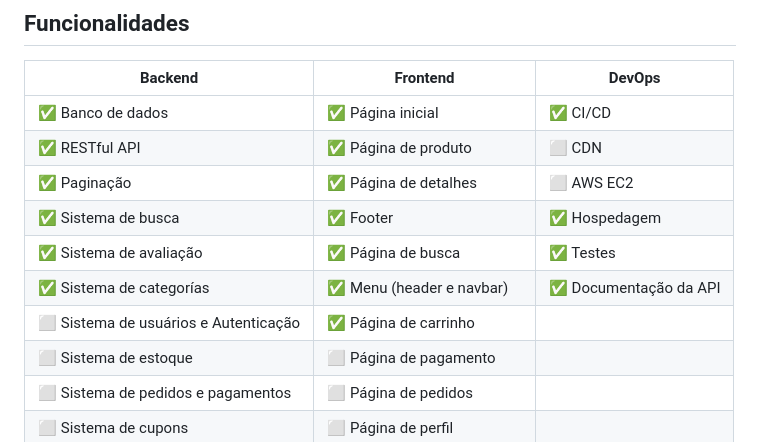
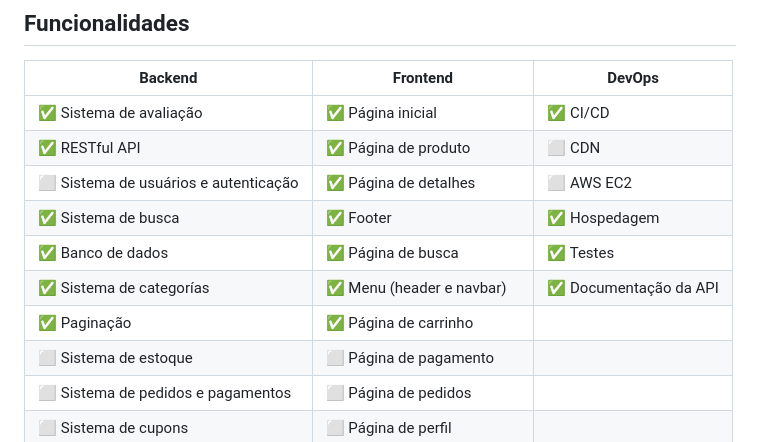
Before and after one commit to micaelmz/you-shop, a Markdown page: README.md, the part around the change. Drawn GitHub-style.

```diff
--- a/README.md
+++ b/README.md
@@ -17,13 +17,13 @@ pip install -r requirements.txt
 
 | Backend                              | Frontend                  | DevOps                |
 |--------------------------------------|---------------------------|-----------------------|
-| ✅ Banco de dados                     | ✅ Página inicial          | ✅ CI/CD               |
+| ✅ Sistema de avaliação               | ✅ Página inicial          | ✅ CI/CD               |
 | ✅ RESTful API                        | ✅ Página de produto       | ⬜ CDN                 |
-| ✅ Paginação                          | ✅ Página de detalhes      | ⬜ AWS EC2             |
+| ⬜ Sistema de usuários e autenticação | ✅ Página de detalhes      | ⬜ AWS EC2             |
 | ✅ Sistema de busca                   | ✅ Footer                  | ✅ Hospedagem          |
-| ✅ Sistema de avaliação               | ✅ Página de busca         | ✅ Testes              |
+| ✅ Banco de dados                     | ✅ Página de busca         | ✅ Testes              |
 | ✅ Sistema de categorías              | ✅ Menu (header e navbar)  | ✅ Documentação da API |
-| ⬜ Sistema de usuários e Autenticação | ✅ Página de carrinho      |                       |
+| ✅ Paginação                          | ✅ Página de carrinho      |                       |
 | ⬜ Sistema de estoque                 | ⬜ Página de pagamento     |                       |
 | ⬜ Sistema de pedidos e pagamentos    | ⬜ Página de pedidos       |                       |
 | ⬜ Sistema de cupons                  | ⬜ Página de perfil        |                       |
```
